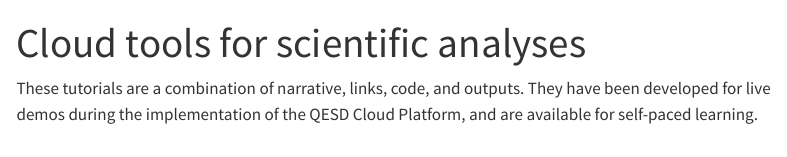
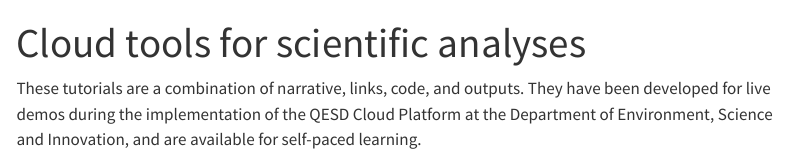
Before and after one commit to mariariveraaraya/cloud, a Quarto document (index.qmd): the page in a window 1100 px wide, from its top. Rendered offline with R 4.5, knitr and Pandoc in place of Quarto, with nearby package versions; menus at the side of the page are left out.

Commit message:
Update index.qmd

```diff
--- a/index.qmd
+++ b/index.qmd
@@ -1,4 +1,4 @@
 ---
 title: "Cloud tools for scientific analyses"
 ---
-These tutorials are a combination of narrative, links, code, and outputs. They have been developed for live demos during the implementation of the QESD Cloud Platform, and are available for self-paced learning.
+These tutorials are a combination of narrative, links, code, and outputs. They have been developed for live demos during the implementation of the QESD Cloud Platform at the Department of Environment, Science and Innovation, and are available for self-paced learning.
```
